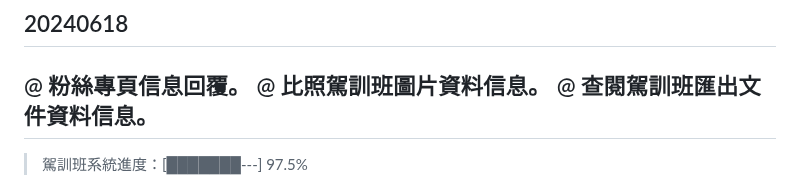
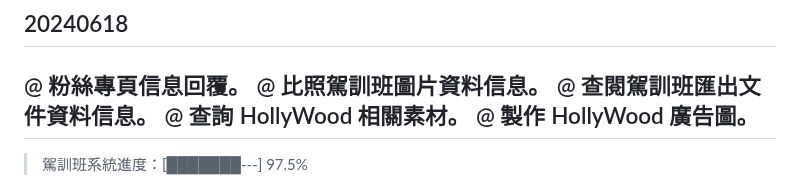
Before and after one commit to adlerlei/DriveAcademy-Manager, a Markdown page: README.md, the part around the change. Drawn GitHub-style.

```diff
--- a/README.md
+++ b/README.md
@@ -23,6 +23,8 @@ C 2024 ZHUNG - DriveAcademy Manager v1.0
 @ 粉絲專頁信息回覆。
 @ 比照駕訓班圖片資料信息。
 @ 查閱駕訓班匯出文件資料信息。
+@ 查詢 HollyWood 相關素材。
+@ 製作 HollyWood 廣告圖。
 ------
 > 駕訓班系統進度：[███████---] 97.5%
 1. M2 補訓：
```
